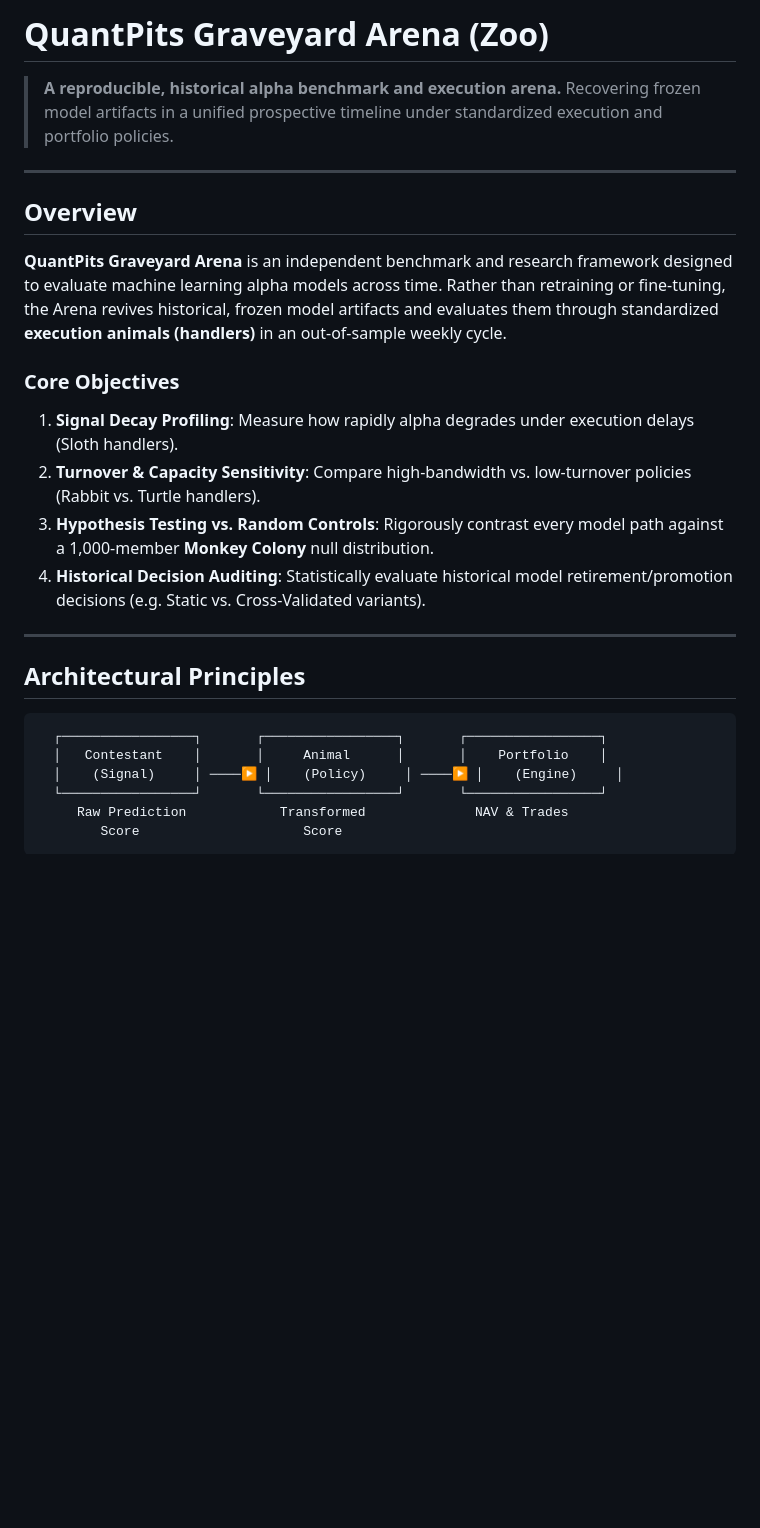
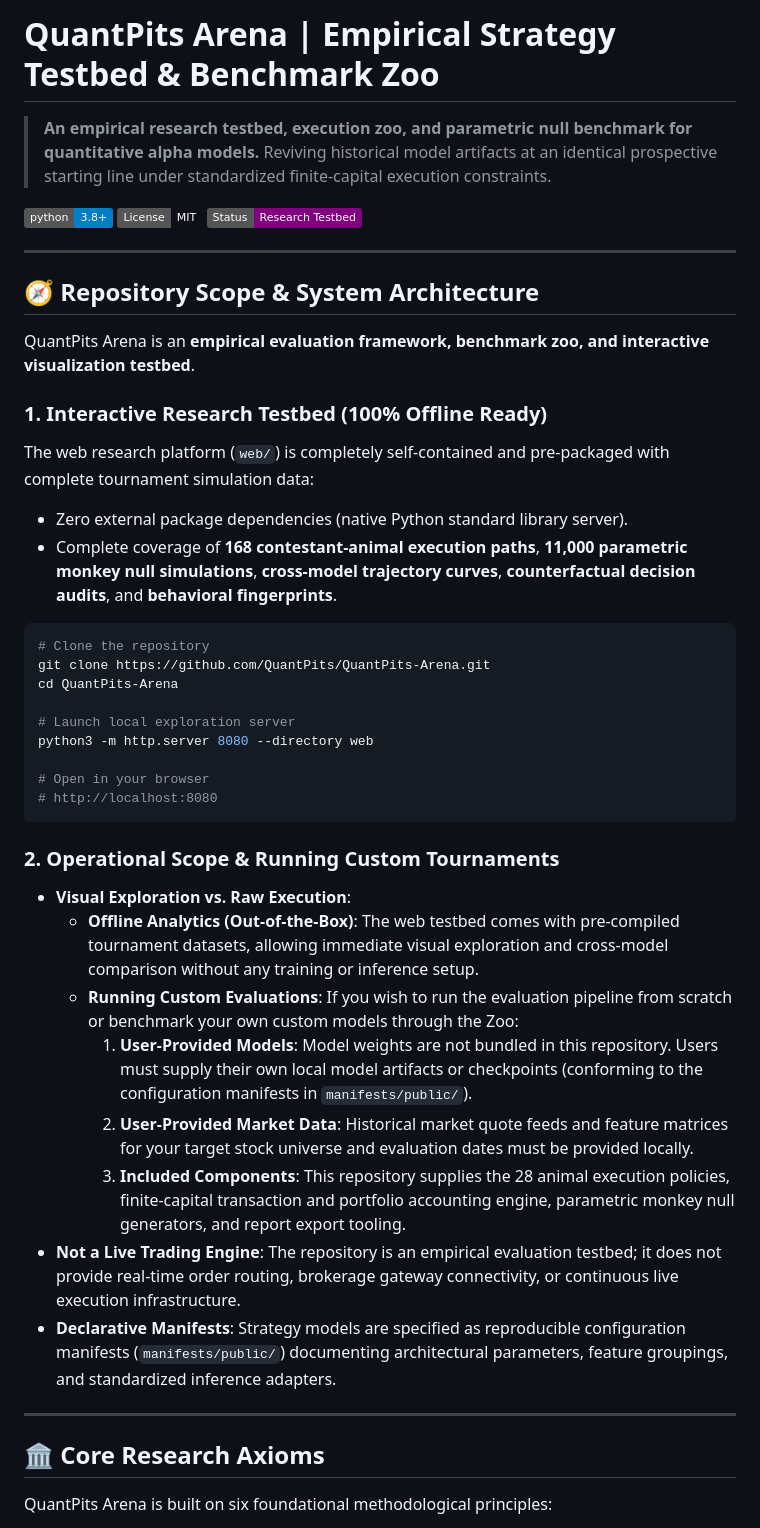
Before and after one commit to DarkLink/QuantPits-Arena, a Markdown page: README.md, the part around one of its changes. Rendered like a GitHub page; badges without logos; blank space fills up the shorter version.

````diff
--- a/README.md
+++ b/README.md
@@ -1,31 +1,48 @@
-# QuantPits Graveyard Arena (Zoo)
+# QuantPits Arena | Empirical Strategy Testbed & Benchmark Zoo
 
-> **A reproducible, historical alpha benchmark and execution arena.**
-> Recovering frozen model artifacts in a unified prospective timeline under standardized execution and portfolio policies.
+> **An empirical research testbed, execution zoo, and parametric null benchmark for quantitative alpha models.**
+> Reviving historical model artifacts at an identical prospective starting line under standardized finite-capital execution constraints.
+
+[![Python 3.8+](https://img.shields.io/badge/python-3.8+-blue.svg)](https://www.python.org/)
+[![License: MIT](https://img.shields.io/badge/License-MIT-emerald.svg)](LICENSE)
+[![Status: Research Testbed](https://img.shields.io/badge/Status-Research%20Testbed-purple.svg)](#disclaimer)
 
 ---
 
-## Overview
+## 🧭 Repository Scope & System Architecture
 
-**QuantPits Graveyard Arena** is an independent benchmark and research framework designed to evaluate machine learning alpha models across time. Rather than retraining or fine-tuning, the Arena revives historical, frozen model artifacts and evaluates them through standardized **execution animals (handlers)** in an out-of-sample weekly cycle.
+QuantPits Arena is an **empirical evaluation framework, benchmark zoo, and interactive visualization testbed**.
 
-### Core Objectives
+### 1. Interactive Research Testbed (100% Offline Ready)
+The web research platform (`web/`) is completely self-contained and pre-packaged with complete tournament simulation data:
+- Zero external package dependencies (native Python standard library server).
+- Complete coverage of **168 contestant-animal execution paths**, **11,000 parametric monkey null simulations**, **cross-model trajectory curves**, **counterfactual decision audits**, and **behavioral fingerprints**.
 
-1. **Signal Decay Profiling**: Measure how rapidly alpha degrades under execution delays (Sloth handlers).
-2. **Turnover & Capacity Sensitivity**: Compare high-bandwidth vs. low-turnover policies (Rabbit vs. Turtle handlers).
-3. **Hypothesis Testing vs. Random Controls**: Rigorously contrast every model path against a 1,000-member **Monkey Colony** null distribution.
-4. **Historical Decision Auditing**: Statistically evaluate historical model retirement/promotion decisions (e.g. Static vs. Cross-Validated variants).
+```bash
+# Clone the repository
+git clone https://github.com/QuantPits/QuantPits-Arena.git
+cd QuantPits-Arena
+
+# Launch local exploration server
+python3 -m http.server 8080 --directory web
+
+# Open in your browser
+# http://localhost:8080
+```
+
+### 2. Operational Scope & Running Custom Tournaments
+- **Visual Exploration vs. Raw Execution**:
+  - **Offline Analytics (Out-of-the-Box)**: The web testbed comes with pre-compiled tournament datasets, allowing immediate visual exploration and cross-model comparison without any training or inference setup.
+  - **Running Custom Evaluations**: If you wish to run the evaluation pipeline from scratch or benchmark your own custom models through the Zoo:
+    1. **User-Provided Models**: Model weights are not bundled in this repository. Users must supply their own local model artifacts or checkpoints (conforming to the configuration manifests in `manifests/public/`).
+    2. **User-Provided Market Data**: Historical market quote feeds and feature matrices for your target stock universe and evaluation dates must be provided locally.
+    3. **Included Components**: This repository supplies the 28 animal execution policies, finite-capital transaction and portfolio accounting engine, parametric monkey null generators, and report export tooling.
+- **Not a Live Trading Engine**: The repository is an empirical evaluation testbed; it does not provide real-time order routing, brokerage gateway connectivity, or continuous live execution infrastructure.
+- **Declarative Manifests**: Strategy models are specified as reproducible configuration manifests (`manifests/public/`) documenting architectural parameters, feature groupings, and standardized inference adapters.
 
 ---
 
-## Architectural Principles
+## 🏛️ Core Research Axioms
 
-```
-  ┌─────────────────┐       ┌─────────────────┐       ┌─────────────────┐
-  │   Contestant    │       │     Animal      │       │    Portfolio    │
-  │    (Signal)     │ ────▶ │    (Policy)     │ ────▶ │    (Engine)     │
-  └─────────────────┘       └─────────────────┘       └─────────────────┘
-     Raw Prediction            Transformed              NAV & Trades
-        Score                     Score
-```
+QuantPits Arena is built on six foundational methodological principles:
 
````
Also changed, not shown: other parts of README.md (+68 -70 lines).
